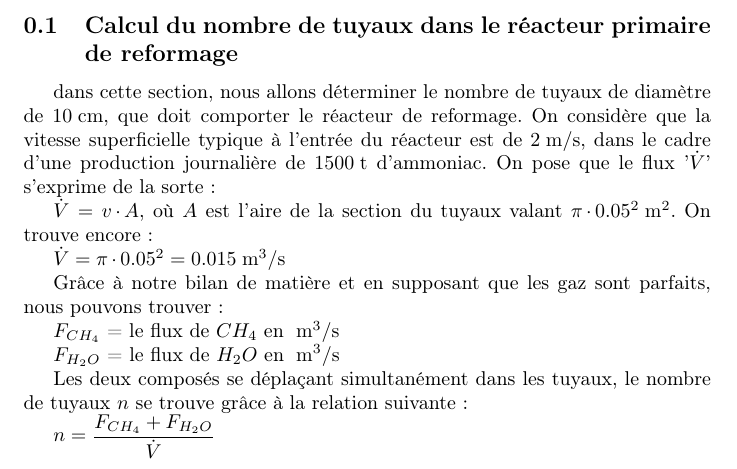
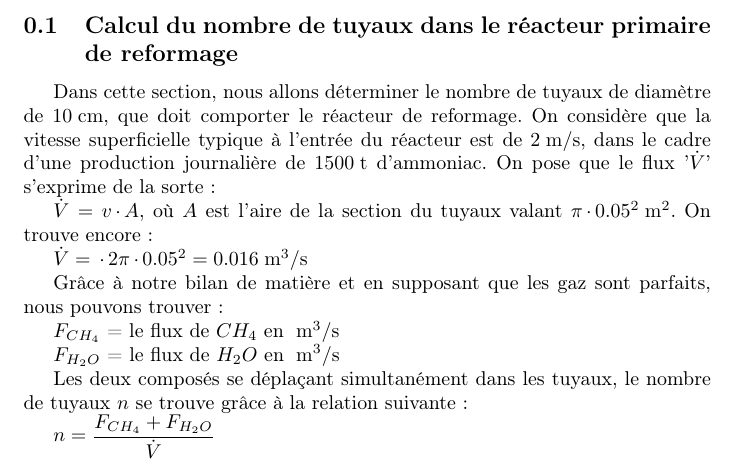
Before and after one commit to sarte/ProjetP3, a LaTeX document (Projet/tache1/deuxieme rapport/tuyeaux.tex): part of the page, cut so that both start at the same text. Compiled offline with pdfLaTeX.

Commit message:
Update tuyeaux.tex

```diff
--- a/Projet/tache1/deuxieme rapport/tuyeaux.tex
+++ b/Projet/tache1/deuxieme rapport/tuyeaux.tex
@@ -11,11 +11,11 @@
 \begin{document}
 \subsection{Calcul du nombre de tuyaux dans le réacteur primaire de reformage}
 
-dans cette section, nous allons déterminer le nombre de tuyaux de diamètre de \unit{10}{\centi\meter}, que doit comporter le réacteur de reformage. On considère que la vitesse superficielle typique à l'entrée du réacteur est de \unit{2}{\meter\per\second}, dans le cadre d'une production journalière de \unit{1500}{t} d'ammoniac. On pose que le flux '$\dot{V}$' s'exprime de la sorte:
+Dans cette section, nous allons déterminer le nombre de tuyaux de diamètre de \unit{10}{\centi\meter}, que doit comporter le réacteur de reformage. On considère que la vitesse superficielle typique à l'entrée du réacteur est de \unit{2}{\meter\per\second}, dans le cadre d'une production journalière de \unit{1500}{t} d'ammoniac. On pose que le flux '$\dot{V}$' s'exprime de la sorte:
 
 $\dot{V} = v \cdot A$, où $A$ est l'aire de la section du tuyaux valant $\unit{\pi \cdot 0.05^2}{\meter ^2}$. On trouve encore:
 
-$\dot{V} = \pi \cdot 0.05^2 = \unit{0.015}{\meter ^3 \per\second}$
+$\dot{V} = \cdot 2 \pi \cdot 0.05^2 = \unit{0.016}{\meter ^3 \per\second}$
 
 Grâce à notre bilan de matière et en supposant que les gaz sont parfaits, nous pouvons trouver:
 
```
